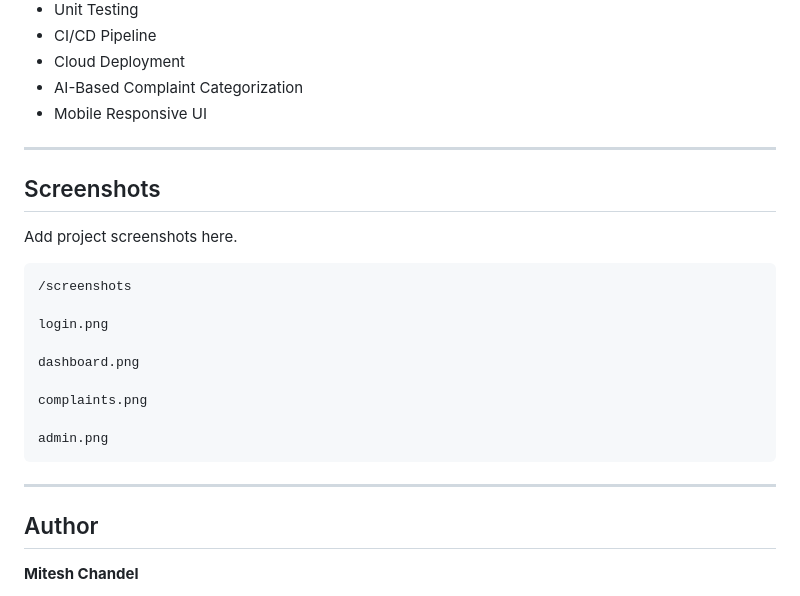
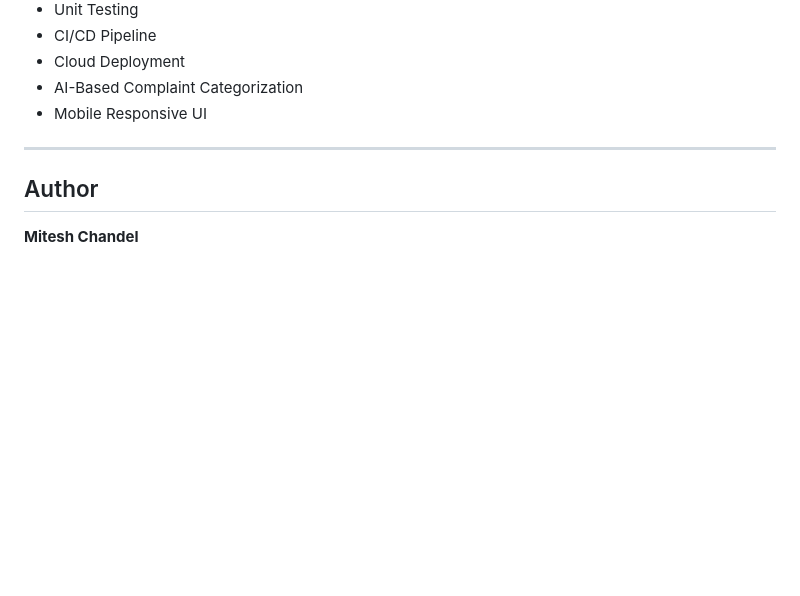
Before and after one commit to Mitesh-Chandel/Echodesk, a Markdown page: README.md, the part around the change. Rendered like a GitHub page; blank space fills up the shorter version.

````diff
--- a/README.md
+++ b/README.md
@@ -276,24 +276,6 @@ This project demonstrates:
 
 ---
 
-## Screenshots
-
-Add project screenshots here.
-
-```
-/screenshots
-
-login.png
-
-dashboard.png
-
-complaints.png
-
-admin.png
-```
-
----
-
 ## Author
 
 **Mitesh Chandel**
````
